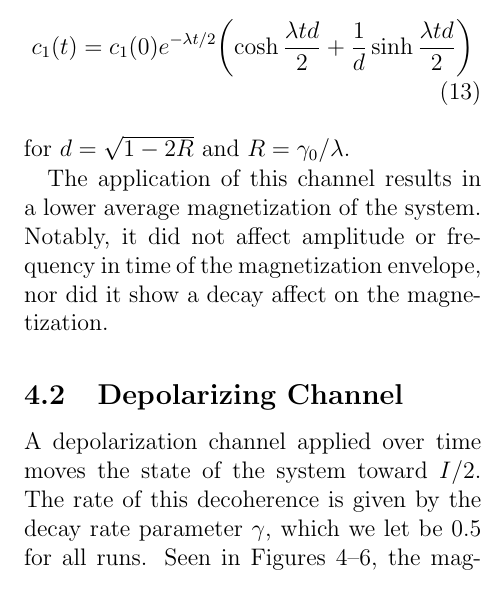
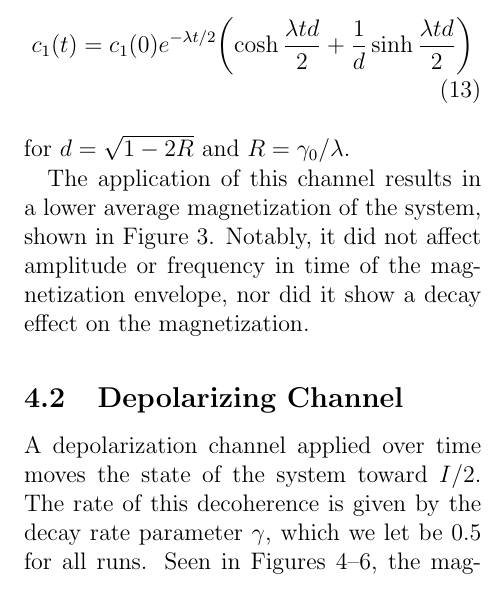
Before and after one commit to davisrash/ising-model, a LaTeX document (report/open.tex): part of one column of page 4 of 6, cut so that both start at the same text. Compiled offline with pdfLaTeX.

Commit message:
Crop, affects and effects.

```diff
--- a/report/open.tex
+++ b/report/open.tex
@@ -184,14 +184,14 @@
   \end{align}
   for \( d = \sqrt{1 - 2 R} \) and \( R = \gamma_{0} / \lambda \).
 
-  The application of this channel results in a lower average magnetization of the system. Notably, it did not affect amplitude or frequency in time of the magnetization envelope, nor did it show a decay affect on the magnetization.
-
+  The application of this channel results in a lower average magnetization of the system, shown in Figure~\ref{fig:amplitude-damping-channel}.
   \begin{figure}
     \centering
     \includegraphics[width=\linewidth]{images/amplitude_damping_channel.png}
     \caption{Time evolution of the transverse magnetization with amplitude damping channel lowering average magnetization in time.%
       \label{fig:amplitude-damping-channel}}
   \end{figure}
+  Notably, it did not affect amplitude or frequency in time of the magnetization envelope, nor did it show a decay effect on the magnetization.
 
   \subsection{Depolarizing Channel}
   A depolarization channel applied over time moves the state of the system toward \( I / 2 \). The rate of this decoherence is given by the decay rate parameter~\( \gamma \), which we let be \( 0.5 \) for all runs. Seen in Figures~\ref{fig:depolarization-channel-05}--\ref{fig:depolarization-channel-18}, the magnetization of the system decreases over time while coupled to the system.
```
Also changed, not shown: report/images/amplitude_damping_channel.png, 1 other file.
